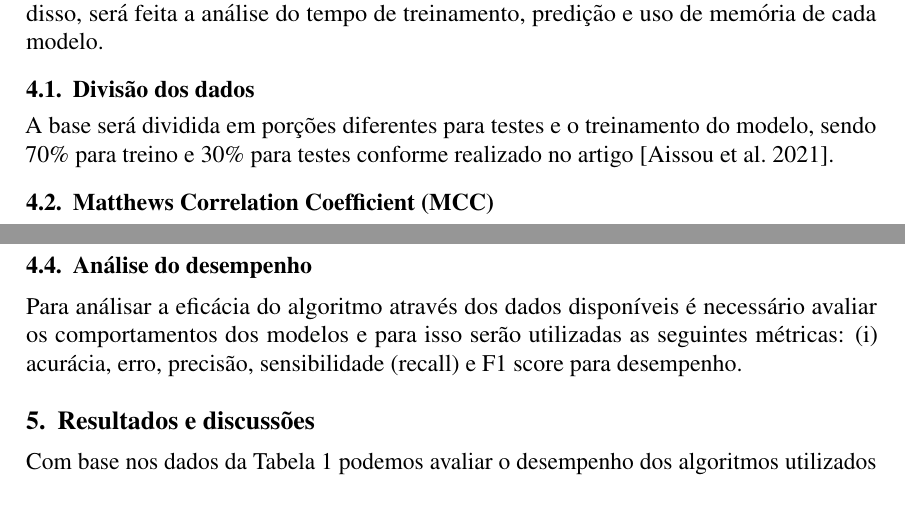
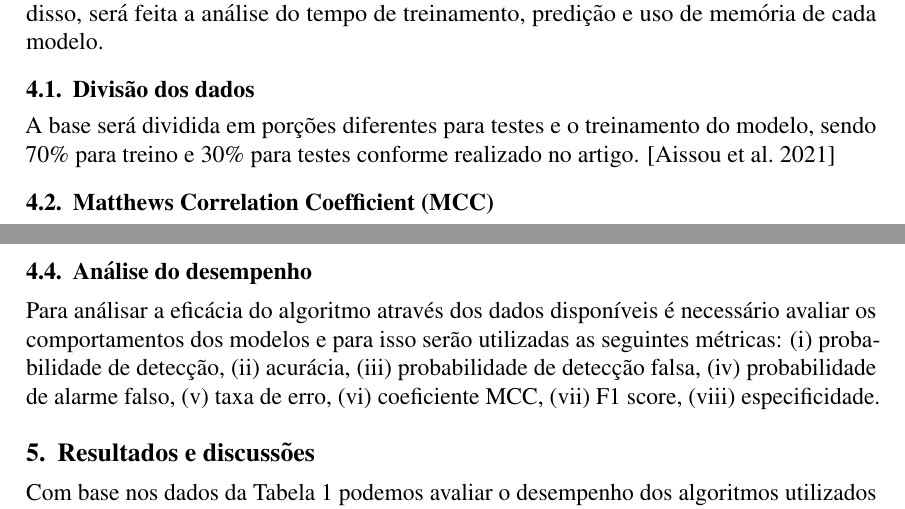
Before and after one commit to jtlimo/ccm-102, a LaTeX document (article/artigo.tex): two parts of pages 3 and 4 of 5, joined at a grey line, cut so that both start at the same text. Compiled offline with pdfLaTeX.

Commit message:
refactor: section about performance
I put all the metrics in the table

```diff
--- a/article/artigo.tex
+++ b/article/artigo.tex
@@ -220,11 +220,12 @@ Serão analisadas a acurácia,
 precisão e a quantidade de falsos negativos.
 Além disso, será feita a análise do tempo de treinamento,
 predição e uso de memória de cada modelo.
+
 \subsection{Divisão dos dados}
 A base será dividida em porções
 diferentes para testes e o treinamento do modelo,
 sendo 70\% para treino e 30\% para testes
-conforme realizado no artigo \cite{Aissou2021}.
+conforme realizado no artigo. \cite{Aissou2021}
 
 \subsection{Matthews Correlation Coefficient (MCC)}
 O \textit{Matthews Correlation Coefficient} (MCC) é uma métrica
@@ -248,16 +249,18 @@ simplificando o processo de reconhecimento dos dados. Essa técnica é
 diferente da usada no artigo de \cite{Aissou2021}
 que se chama \textit{Spearman Correlation Coefficient}.
 
-
 \subsection{Análise do desempenho}
 Para análisar a eficácia do algoritmo através dos dados disponíveis é
 necessário avaliar os comportamentos dos modelos e para isso
-serão utilizadas as seguintes métricas: (i) acurácia, erro, precisão,
-sensibilidade (recall) e F1 score para desempenho.
-
-\begin{comment}
-  Adicionar aqui as métricas utilizadas vai usar validação cruzada mesmo?
-\end{comment}
+serão utilizadas as seguintes métricas:
+(\romannumeral 1) probabilidade de detecção,
+(\romannumeral 2) acurácia,
+(\romannumeral 3) probabilidade de detecção falsa,
+(\romannumeral 4) probabilidade de alarme falso,
+(\romannumeral 5) taxa de erro,
+(\romannumeral 6) coeficiente MCC,
+(\romannumeral 7) F1 score,
+(\romannumeral 8) especificidade.
 
 \section{Resultados e discussões}
 
```
Also changed, not shown: article/artigo.pdf.
